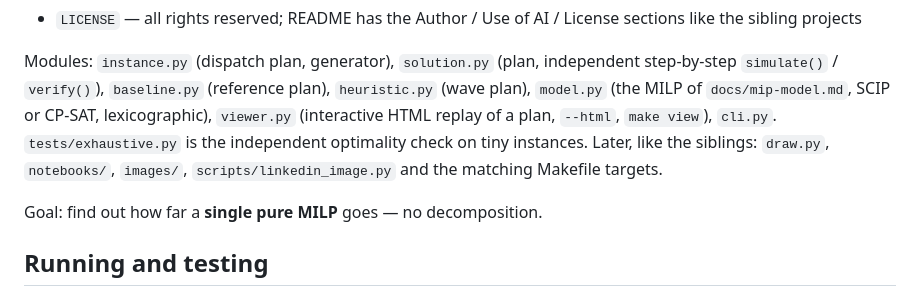
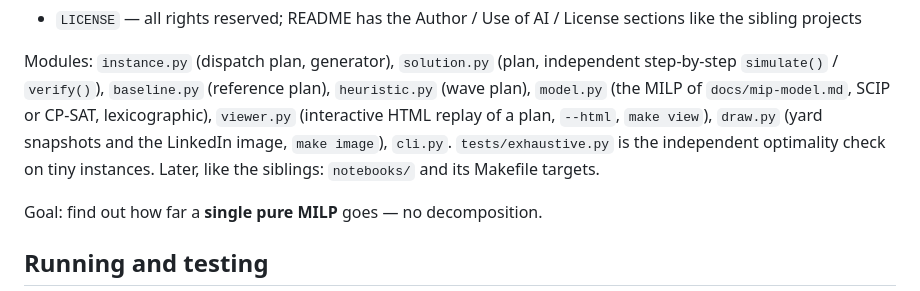
Before and after one commit to tbulubas/train-wagons-planning, a Markdown page: CLAUDE.md, the part around the change. Drawn GitHub-style.

```diff
--- a/CLAUDE.md
+++ b/CLAUDE.md
@@ -26,9 +26,10 @@ Modules: `instance.py` (dispatch plan, generator), `solution.py` (plan,
 independent step-by-step `simulate()` / `verify()`), `baseline.py` (reference
 plan), `heuristic.py` (wave plan), `model.py` (the MILP of
 `docs/mip-model.md`, SCIP or CP-SAT, lexicographic), `viewer.py` (interactive
-HTML replay of a plan, `--html`, `make view`), `cli.py`. `tests/exhaustive.py` is the independent optimality
-check on tiny instances. Later, like the siblings: `draw.py`, `notebooks/`,
-`images/`, `scripts/linkedin_image.py` and the matching Makefile targets.
+HTML replay of a plan, `--html`, `make view`), `draw.py` (yard snapshots and
+the LinkedIn image, `make image`), `cli.py`. `tests/exhaustive.py` is the independent optimality
+check on tiny instances. Later, like the siblings: `notebooks/` and its Makefile
+targets.
 
 Goal: find out how far a **single pure MILP** goes — no decomposition.
 
```
Also changed, not shown: README.md (+22 -3 lines), images/train-wagons-linkedin.png (added), 5 other files.
